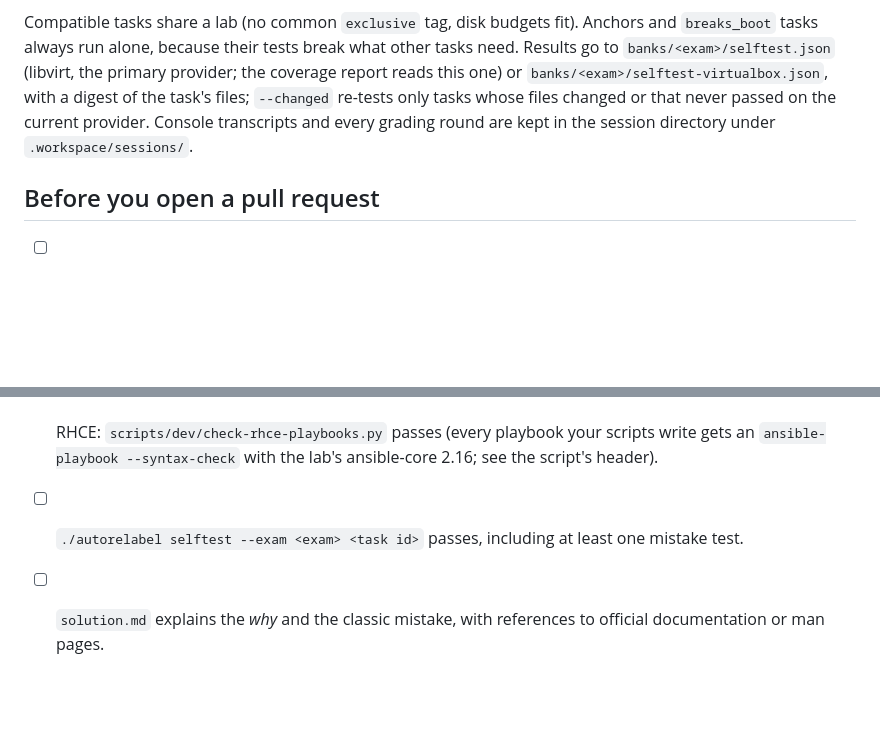
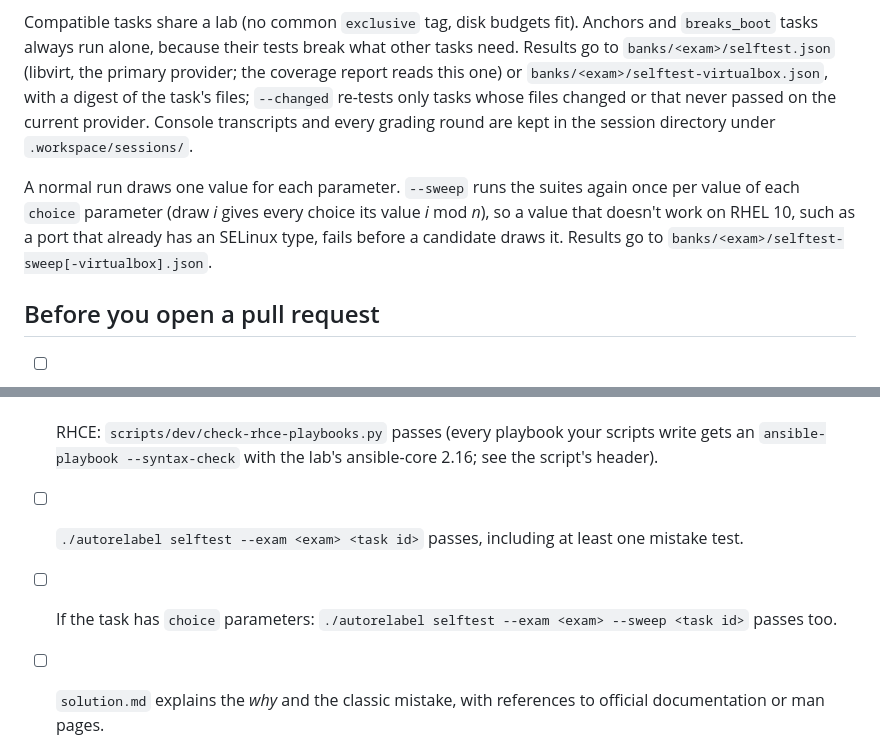
Before and after one commit to syed-913/autorelabel-rhcsa-rhce, a Markdown page: docs/TASK-AUTHORING.md, 2 parts joined by grey strips. Drawn GitHub-style; blank space fills up the shorter version.

Commit message:
TASK-AUTHORING: the parameter sweep, and when to run it

```diff
--- a/docs/TASK-AUTHORING.md
+++ b/docs/TASK-AUTHORING.md
@@ -183,8 +183,13 @@ Compatible tasks share a lab (no common `exclusive` tag, disk budgets fit). Anch
 `breaks_boot` tasks always run alone, because their tests break what other tasks need. Results
 go to `banks/<exam>/selftest.json` (libvirt, the primary provider; the coverage report reads this
 one) or `banks/<exam>/selftest-virtualbox.json`, with a digest of the task's files; `--changed`
-re-tests only tasks whose files changed or that never passed on the current provider. Console transcripts and every grading round are
-kept in the session directory under `.workspace/sessions/`.
+re-tests only tasks whose files changed or that never passed on the current provider. Console
+transcripts and every grading round are kept in the session directory under `.workspace/sessions/`.
+
+A normal run draws one value for each parameter. `--sweep` runs the suites again once per value
+of each `choice` parameter (draw *i* gives every choice its value *i* mod *n*), so a value that
+doesn't work on RHEL 10, such as a port that already has an SELinux type, fails before a
+candidate draws it. Results go to `banks/<exam>/selftest-sweep[-virtualbox].json`.
 
 ## Before you open a pull request
 
@@ -197,5 +202,7 @@ kept in the session directory under `.workspace/sessions/`.
 - [ ] RHCE: `scripts/dev/check-rhce-playbooks.py` passes (every playbook your scripts write gets an
       `ansible-playbook --syntax-check` with the lab's ansible-core 2.16; see the script's header).
 - [ ] `./autorelabel selftest --exam <exam> <task id>` passes, including at least one mistake test.
+- [ ] If the task has `choice` parameters: `./autorelabel selftest --exam <exam> --sweep <task id>`
+      passes too.
 - [ ] `solution.md` explains the *why* and the classic mistake, with references to official
       documentation or man pages.
```
